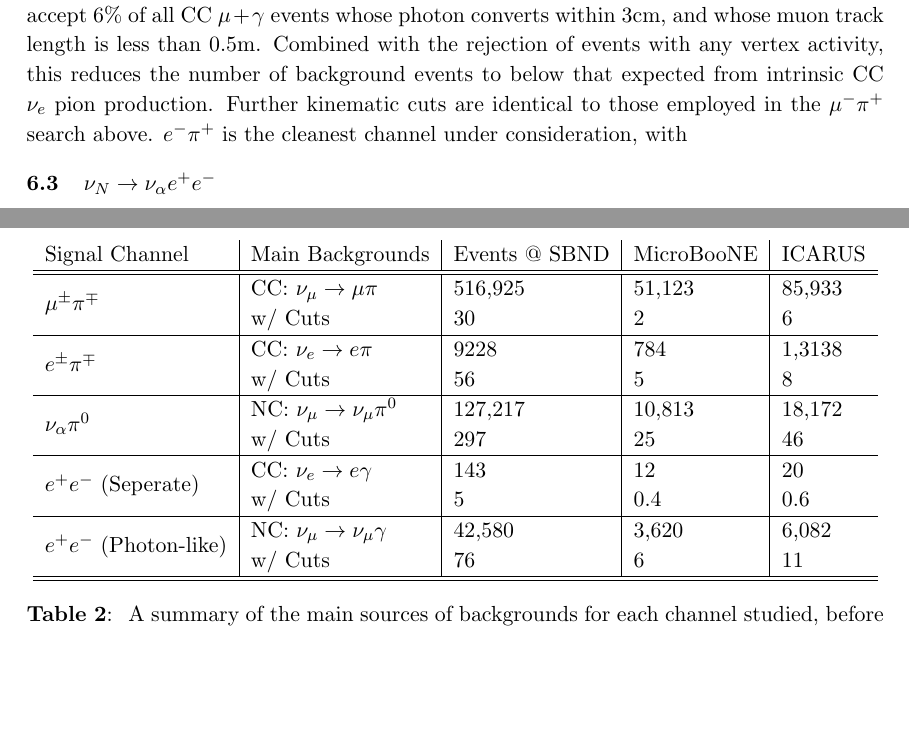
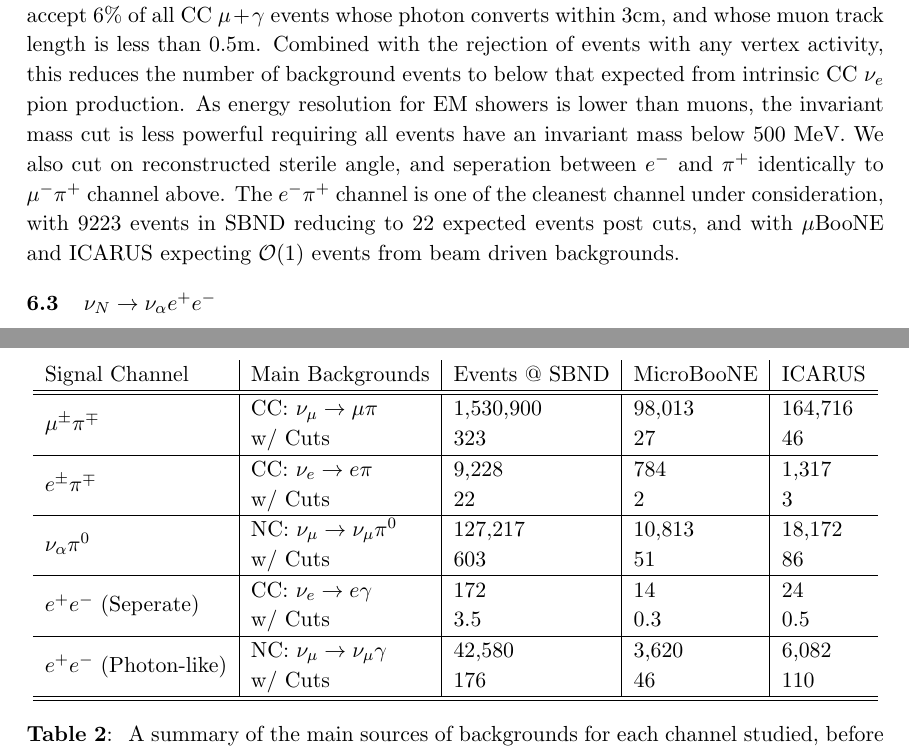
Before and after one commit to georgiak/SBN_3plusN, a LaTeX document (main.tex): two parts of pages 19 and 21 of 26 before the commit and two parts of pages 19 and 21 of 27 after it, joined at a grey line, cut so that both start at the same text, the shorter picture padded with empty space. Compiled offline with pdfLaTeX.

Commit message:
Updated bkg table numbers to modern Cutflow

```diff
--- a/main.tex
+++ b/main.tex
@@ -943,7 +943,7 @@ The strongest desctriminator between background and signal is the reconstructed
 If there is a non-zero $U_{e4}$ then the decay to electron and charged pion opens up when $m_\pi +m_e \leq m_N \leq m_K$. The expected numbers of $e \pi$ events in the SBN detectors is significantly smaller than that of the $\mu \pi$ channel, as the fraction of intrinsic $\nu_e$ in the BNB beam is of
 $\mathcal{O}(1\%)$ level in comparason to $\nu_\mu$. However, there will also be additional backgrounds to the
 $e \pi$ channel originating from the dominant $\nu_\mu$ beam. CC $\nu_\mu$ events which contain an additional photon $(\mu+\gamma)$, or 1 reconstructed photon from a $\pi^0$ decay, have the potential to be be mis-identified as an $(\pi
-e)$ event, provided the muon has a sufficiently short track length, $<$ 0.5 m, in order to mimic a $\pi^-$. Additionally the photon must be mis-identified as an electron, with an efficiency of 94\%, and furthermore, must convert to an $e^+e^-$ pair close enough to the interaction vertex as so there is no visible gap. Thus we accept 6\% of all CC $\mu+\gamma$ events whose photon converts within 3cm, and whose muon track length is less than 0.5m. Combined with the rejection of events with any vertex activity, this reduces the number of background events to below that expected from intrinsic CC $\nu_e$ pion production. Further kinematic cuts are identical to those employed in the $\mu^- \pi^+$ search above. $e^- \pi^+$ is the cleanest channel under consideration, with
+e)$ event, provided the muon has a sufficiently short track length, $<$ 0.5 m, in order to mimic a $\pi^-$. Additionally the photon must be mis-identified as an electron, with an efficiency of 94\%, and furthermore, must convert to an $e^+e^-$ pair close enough to the interaction vertex as so there is no visible gap. Thus we accept 6\% of all CC $\mu+\gamma$ events whose photon converts within 3cm, and whose muon track length is less than 0.5m. Combined with the rejection of events with any vertex activity, this reduces the number of background events to below that expected from intrinsic CC $\nu_e$ pion production. As energy resolution for EM showers is lower than muons, the invariant mass cut is less powerful requiring all events have an invariant mass below 500 MeV. We also cut on reconstructed sterile angle, and seperation between  $e^-$ and $\pi^+$ identically to $\mu^- \pi^+$ channel above. The $e^- \pi^+$ channel is one of the cleanest channel under consideration, with 9223 events in SBND reducing to 22 expected events post cuts, and with $\mu$BooNE and ICARUS expecting $\mathcal{O}(1)$ events from beam driven backgrounds.
 
 
 \subsection{$\nu_N \rightarrow \nu_\alpha e^+ e^-$ }
@@ -966,21 +966,24 @@ Although a sub-dominant decay mode when steriles mix with electrons alone, when
 
 To summerise, we collect the total numbers of beam-induced background events expected at the three SBN below in Table (\ref{tab:Rates}), both before and after we apply all visible vertex and kinemaic cuts as described above. One can see that LAr provides an impressive level of background rejection, with \muboone and ICARUS being close to backgroundless in many channels, and SBND expecting only $\mathcal{O}(100)$ events in all channels.
 
+
+
+
 \begin{table}[t]
 \centering
 \begin{tabular}{ l | l | l| l | l}
 	Signal Channel & Main Backgrounds & Events @ SBND & \muboone\ & ICARUS \\
 \hline\hline
-\multirow{2}{*}{$\mu^\pm \pi^\mp$} & CC: $\nu_\mu  \rightarrow \mu \pi  $ & 516,925  & 51,123 & 85,933\\
-													 & w/ Cuts &30 & 2 & 6 \\ \hline
-\multirow{2}{*}{$ e^\pm \pi^\mp$} & CC: $\nu_e  \rightarrow e \pi  $ & 9228  & 784 & 1,3138\\
-													 & w/ Cuts &56 & 5 & 8 \\ \hline
+\multirow{2}{*}{$\mu^\pm \pi^\mp$} & CC: $\nu_\mu  \rightarrow \mu \pi  $ & 1,530,900  & 98,013 & 164,716\\
+													 & w/ Cuts &323 & 27 & 46 \\ \hline
+\multirow{2}{*}{$ e^\pm \pi^\mp$} & CC: $\nu_e  \rightarrow e \pi  $ & 9,228  & 784 & 1,317\\
+													 & w/ Cuts &22 & 2 & 3 \\ \hline
 \multirow{2}{*}{$ \nu_\alpha \pi^0$} & NC: $\nu_\mu  \rightarrow \nu_\mu \pi^0 $ &  127,217 & 10,813 & 18,172\\
-													 & w/ Cuts &297 & 25 & 46 \\ \hline
- \multirow{2}{*}{$ e^+e^- \text{ (Seperate)} $} & CC: $\nu_e  \rightarrow e \gamma  $ &  143 & 12 & 20\\
-													 & w/ Cuts &5 & 0.4 & 0.6 \\ \hline
+													 & w/ Cuts &603 & 51 & 86 \\ \hline
+ \multirow{2}{*}{$ e^+e^- \text{ (Seperate)} $} & CC: $\nu_e  \rightarrow e \gamma  $ &  172 & 14 & 24\\
+													 & w/ Cuts &3.5 & 0.3 & 0.5\\ \hline
   \multirow{2}{*}{$ e^+ e^- \text{ (Photon-like)}$} & NC: $\nu_\mu  \rightarrow \nu_\mu \gamma $ &  42,580 & 3,620 & 6,082\\
-													 & w/ Cuts &76 & 6 & 11 \\
+													 & w/ Cuts &176 & 46 & 110 \\
  \hline \hline
 
 \end{tabular}
```
